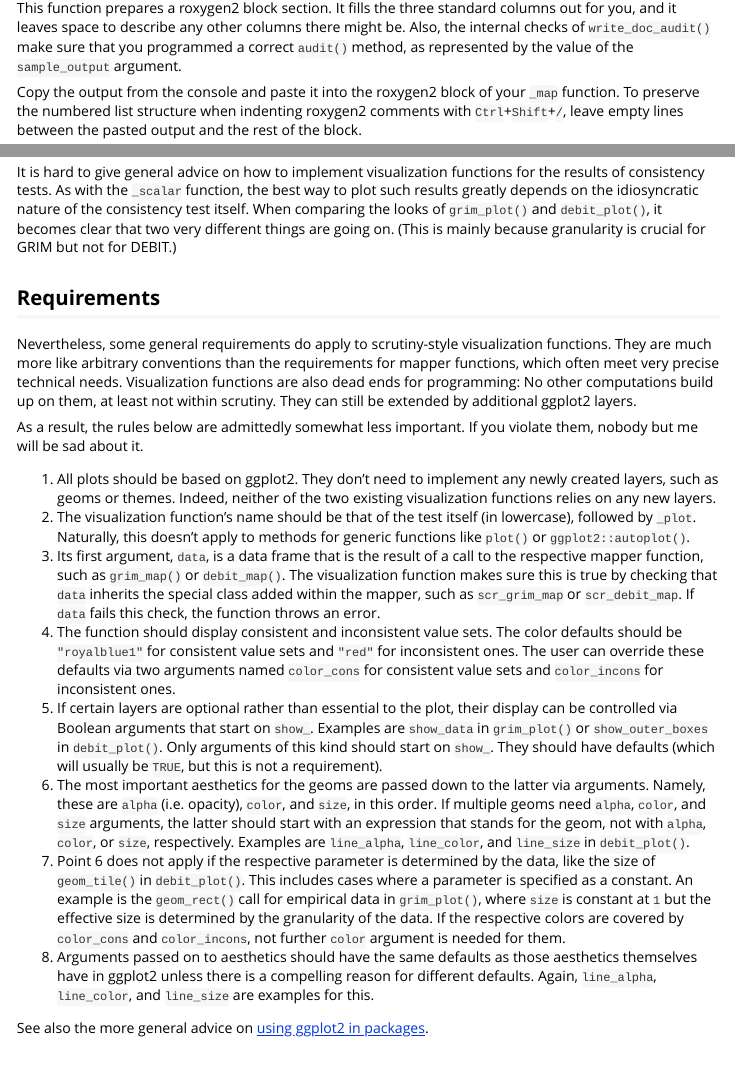
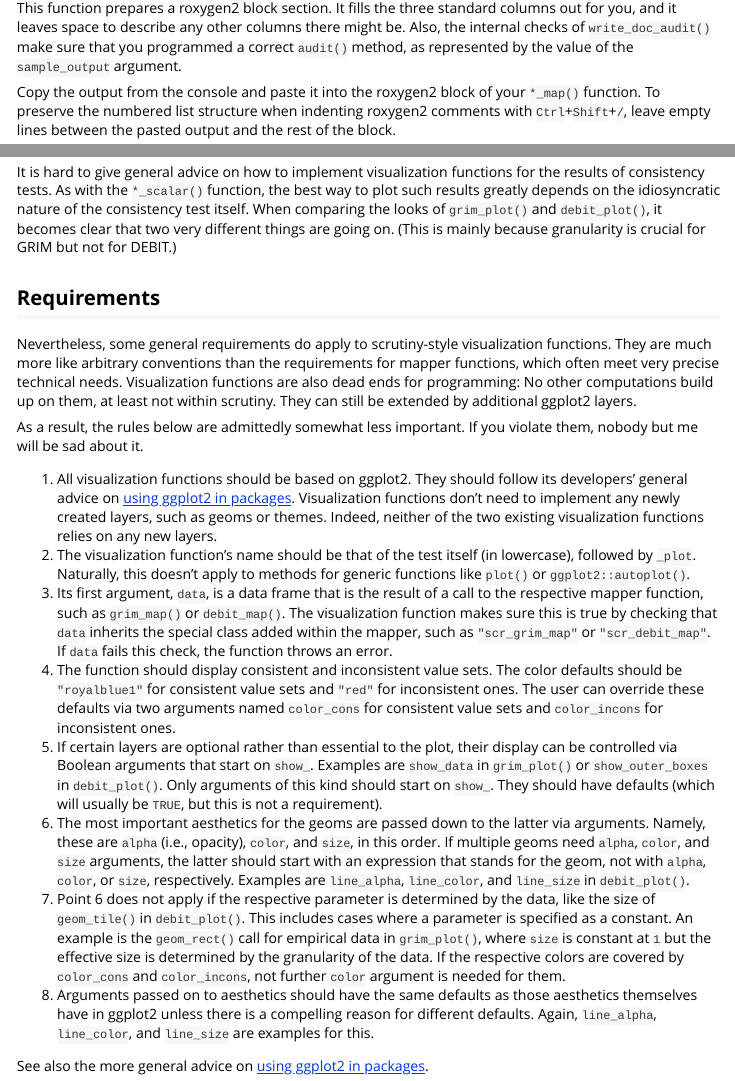
Before and after one commit to lhdjung/scrutiny, an R Markdown document (vignettes/consistency-tests.Rmd): the page in a window 1100 px wide, from 9960 px down, and a second part further down, joined at a grey line. Rendered offline with R 4.5, knitr and Pandoc, with nearby package versions; some code elsewhere in the file could not run offline; long lines of code are wrapped; common packages that the code uses without loading them are loaded.

Commit message:
slight rewriting of the visualization section

```diff
--- a/vignettes/consistency-tests.Rmd
+++ b/vignettes/consistency-tests.Rmd
@@ -338,13 +338,13 @@ write_doc_audit(sample_output = audit_debit, name_test = "DEBIT")
 
 This function prepares a roxygen2 block section. It fills the three standard columns out for you, and it leaves space to describe any other columns there might be. Also, the internal checks of `write_doc_audit()` make sure that you programmed a correct `audit()` method, as represented by the value of the `sample_output` argument.
 
-Copy the output from the console and paste it into the roxygen2 block of your `_map` function. To preserve the numbered list structure when indenting roxygen2 comments with `Ctrl`+`Shift`+`/`, leave empty lines between the pasted output and the rest of the block.
+Copy the output from the console and paste it into the roxygen2 block of your `*_map()` function. To preserve the numbered list structure when indenting roxygen2 comments with `Ctrl`+`Shift`+`/`, leave empty lines between the pasted output and the rest of the block.
 
 # 5. Visualization function
 
 ## Introduction
 
-It is hard to give general advice on how to implement visualization functions for the results of consistency tests. As with the `_scalar` function, the best way to plot such results greatly depends on the idiosyncratic nature of the consistency test itself. When comparing the looks of `grim_plot()` and `debit_plot()`, it becomes clear that two very different things are going on. (This is mainly because granularity is crucial for GRIM but not for DEBIT.)
+It is hard to give general advice on how to implement visualization functions for the results of consistency tests. As with the `*_scalar()` function, the best way to plot such results greatly depends on the idiosyncratic nature of the consistency test itself. When comparing the looks of `grim_plot()` and `debit_plot()`, it becomes clear that two very different things are going on. (This is mainly because granularity is crucial for GRIM but not for DEBIT.)
 
 ## Requirements
 
@@ -352,12 +352,12 @@ Nevertheless, some general requirements do apply to scrutiny-style visualization
 
 As a result, the rules below are admittedly somewhat less important. If you violate them, nobody but me will be sad about it.
 
-1.  All plots should be based on ggplot2. They don't need to implement any newly created layers, such as geoms or themes. Indeed, neither of the two existing visualization functions relies on any new layers.
+1.  All visualization functions should be based on ggplot2. They should follow its developers' general advice on [using ggplot2 in packages](https://ggplot2.tidyverse.org/articles/ggplot2-in-packages.html). Visualization functions don't need to implement any newly created layers, such as geoms or themes. Indeed, neither of the two existing visualization functions relies on any new layers.
 2.  The visualization function's name should be that of the test itself (in lowercase), followed by `_plot`. Naturally, this doesn't apply to methods for generic functions like `plot()` or `ggplot2::autoplot()`.
-3.  Its first argument, `data`, is a data frame that is the result of a call to the respective mapper function, such as `grim_map()` or `debit_map()`. The visualization function makes sure this is true by checking that `data` inherits the special class added within the mapper, such as `scr_grim_map` or `scr_debit_map`. If `data` fails this check, the function throws an error.
+3.  Its first argument, `data`, is a data frame that is the result of a call to the respective mapper function, such as `grim_map()` or `debit_map()`. The visualization function makes sure this is true by checking that `data` inherits the special class added within the mapper, such as `"scr_grim_map"` or `"scr_debit_map"`. If `data` fails this check, the function throws an error.
 4.  The function should display consistent and inconsistent value sets. The color defaults should be `"royalblue1"` for consistent value sets and `"red"` for inconsistent ones. The user can override these defaults via two arguments named `color_cons` for consistent value sets and `color_incons` for inconsistent ones.
 5.  If certain layers are optional rather than essential to the plot, their display can be controlled via Boolean arguments that start on `show_`. Examples are `show_data` in `grim_plot()` or `show_outer_boxes` in `debit_plot()`. Only arguments of this kind should start on `show_`. They should have defaults (which will usually be `TRUE`, but this is not a requirement).
-6.  The most important aesthetics for the geoms are passed down to the latter via arguments. Namely, these are `alpha` (i.e. opacity), `color`, and `size`, in this order. If multiple geoms need `alpha`, `color`, and `size` arguments, the latter should start with an expression that stands for the geom, not with `alpha`, `color`, or `size`, respectively. Examples are `line_alpha`, `line_color`, and `line_size` in `debit_plot()`.
+6.  The most important aesthetics for the geoms are passed down to the latter via arguments. Namely, these are `alpha` (i.e., opacity), `color`, and `size`, in this order. If multiple geoms need `alpha`, `color`, and `size` arguments, the latter should start with an expression that stands for the geom, not with `alpha`, `color`, or `size`, respectively. Examples are `line_alpha`, `line_color`, and `line_size` in `debit_plot()`.
 7.  Point 6 does not apply if the respective parameter is determined by the data, like the size of `geom_tile()` in `debit_plot()`. This includes cases where a parameter is specified as a constant. An example is the `geom_rect()` call for empirical data in `grim_plot()`, where `size` is constant at `1` but the effective size is determined by the granularity of the data. If the respective colors are covered by `color_cons` and `color_incons`, not further `color` argument is needed for them.
 8.  Arguments passed on to aesthetics should have the same defaults as those aesthetics themselves have in ggplot2 unless there is a compelling reason for different defaults. Again, `line_alpha`, `line_color`, and `line_size` are examples for this.
 
```
